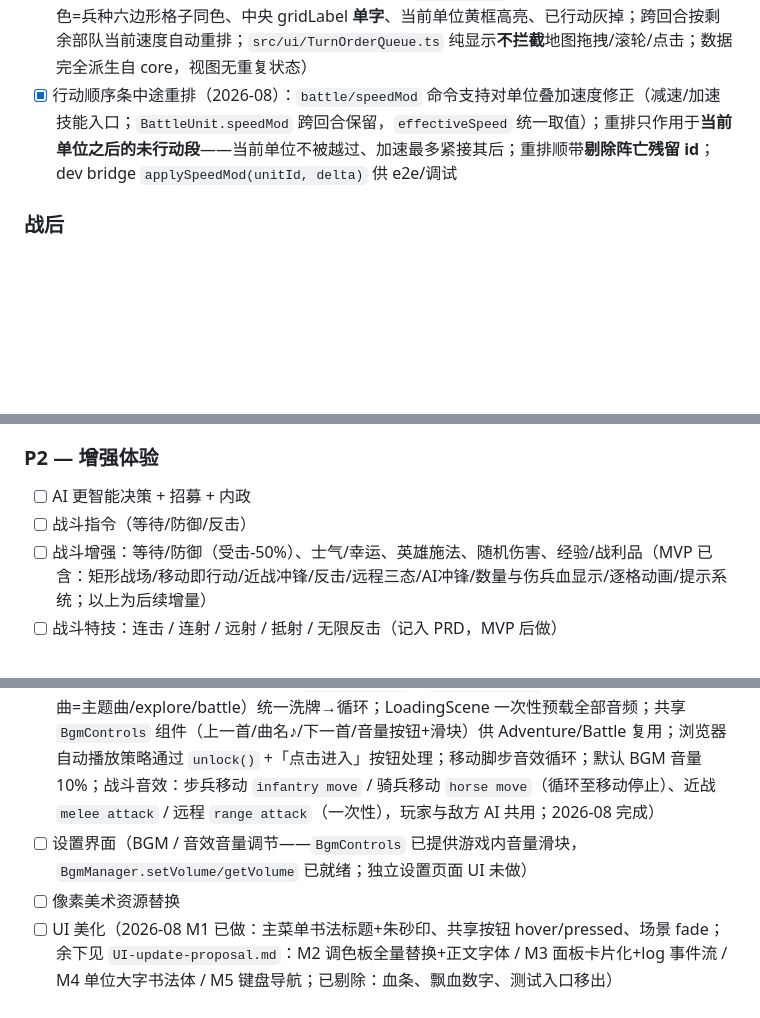
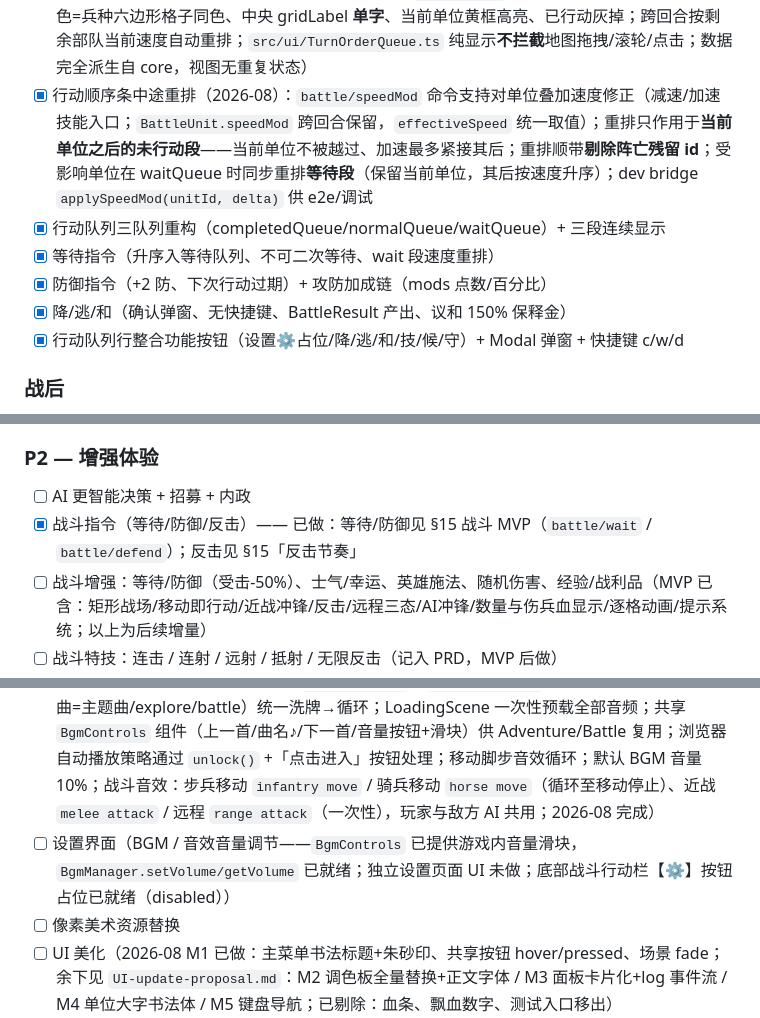
Before and after one commit to rafaellin/three-kingdoms-tactics, a Markdown page: PRD.md, 3 parts joined by grey strips. Drawn GitHub-style; blank space fills up the shorter version.

```diff
--- a/PRD.md
+++ b/PRD.md
@@ -554,7 +554,12 @@ else:            战斗
 - [x] 胜负判定 + 返回主菜单（结果文字「胜利/战败」（无感叹号）与「返回主菜单」按钮**作为整体水平+垂直居中**、随相机尺寸动态计算，resize 重排；按钮文字 align:center 与结果文字同一轴线；**结算时隐藏战斗操作按钮组**——`src/ui/OperationButtons.ts` 右下角操作按钮组（跳过行动/撤退，后续加待命/防御），统一定位/resize 重排/整体显隐——2026-08 M1 修复，原写死 960 在非 1920 窗口会偏）
 - [x] 切场输入防抖：主菜单「战斗测试」按钮 pointerdown 切场后，同一次点击的收尾 pointerup 会泄漏进新场景的全局监听 → 吞掉（仅当场景启动时指针已按下），避免当前行动单位被误移到按钮所在格（2026-08 修复）
 - [x] 行动顺序条（2026-08）：画面底部**全宽通栏条**，按 `state.order` 显示当前回合行动顺序（方块底色=兵种六边形格子同色、中央 gridLabel **单字**、当前单位黄框高亮、已行动灰掉；跨回合按剩余部队当前速度自动重排；`src/ui/TurnOrderQueue.ts` 纯显示**不拦截**地图拖拽/滚轮/点击；数据完全派生自 core，视图无重复状态）
-- [x] 行动顺序条中途重排（2026-08）：`battle/speedMod` 命令支持对单位叠加速度修正（减速/加速技能入口；`BattleUnit.speedMod` 跨回合保留，`effectiveSpeed` 统一取值）；重排只作用于**当前单位之后的未行动段**——当前单位不被越过、加速最多紧接其后；重排顺带**剔除阵亡残留 id**；dev bridge `applySpeedMod(unitId, delta)` 供 e2e/调试
+- [x] 行动顺序条中途重排（2026-08）：`battle/speedMod` 命令支持对单位叠加速度修正（减速/加速技能入口；`BattleUnit.speedMod` 跨回合保留，`effectiveSpeed` 统一取值）；重排只作用于**当前单位之后的未行动段**——当前单位不被越过、加速最多紧接其后；重排顺带**剔除阵亡残留 id**；受影响单位在 waitQueue 时同步重排**等待段**（保留当前单位，其后按速度升序）；dev bridge `applySpeedMod(unitId, delta)` 供 e2e/调试
+- [x] 行动队列三队列重构（completedQueue/normalQueue/waitQueue）+ 三段连续显示
+- [x] 等待指令（升序入等待队列、不可二次等待、wait 段速度重排）
+- [x] 防御指令（+2 防、下次行动过期）+ 攻防加成链（mods 点数/百分比）
+- [x] 降/逃/和（确认弹窗、无快捷键、BattleResult 产出、议和 150% 保释金）
+- [x] 行动队列行整合功能按钮（设置⚙占位/降/逃/和/技/候/守）+ Modal 弹窗 + 快捷键 c/w/d
 
 ### 战后
 - [ ] 逃跑(30%) → 酒馆池
@@ -604,7 +609,7 @@ else:            战斗
 
 ### P2 — 增强体验
 - [ ] AI 更智能决策 + 招募 + 内政
-- [ ] 战斗指令（等待/防御/反击）
+- [x] 战斗指令（等待/防御/反击）—— 已做：等待/防御见 §15 战斗 MVP（`battle/wait` / `battle/defend`）；反击见 §15「反击节奏」
 - [ ] 战斗增强：等待/防御（受击-50%）、士气/幸运、英雄施法、随机伤害、经验/战利品（MVP 已含：矩形战场/移动即行动/近战冲锋/反击/远程三态/AI冲锋/数量与伤兵血显示/逐格动画/提示系统；以上为后续增量）
 - [ ] 战斗特技：连击 / 连射 / 远射 / 抵射 / 无限反击（记入 PRD，MVP 后做）
 - [ ] 武将主动技能（一回合一次，可在任意部队行动时释放；例外：若某回合所有部队都无法行动，则也无法释放主动技能）
@@ -617,7 +622,7 @@ else:            战斗
 - [ ] 多种胜利条件
 - [ ] 动画效果
 - [x] 音效/BGM（BGM 游戏级共享单例 `getBgmManager`；`bgmConfig.json` 三分类 playlist（menu 单曲=主题曲/explore/battle）统一洗牌→循环；LoadingScene 一次性预载全部音频；共享 `BgmControls` 组件（上一首/曲名♪/下一首/音量按钮+滑块）供 Adventure/Battle 复用；浏览器自动播放策略通过 `unlock()` +「点击进入」按钮处理；移动脚步音效循环；默认 BGM 音量 10%；战斗音效：步兵移动 `infantry move` / 骑兵移动 `horse move`（循环至移动停止）、近战 `melee attack` / 远程 `range attack`（一次性），玩家与敌方 AI 共用；2026-08 完成）
-- [ ] 设置界面（BGM / 音效音量调节——`BgmControls` 已提供游戏内音量滑块，`BgmManager.setVolume/getVolume` 已就绪；独立设置页面 UI 未做）
+- [ ] 设置界面（BGM / 音效音量调节——`BgmControls` 已提供游戏内音量滑块，`BgmManager.setVolume/getVolume` 已就绪；独立设置页面 UI 未做；底部战斗行动栏【⚙】按钮占位已就绪（disabled））
 - [ ] 像素美术资源替换
 - [ ] UI 美化（2026-08 M1 已做：主菜单书法标题+朱砂印、共享按钮 hover/pressed、场景 fade；余下见 `UI-update-proposal.md`：M2 调色板全量替换+正文字体 / M3 面板卡片化+log 事件流 / M4 单位大字书法体 / M5 键盘导航；已剔除：血条、飘血数字、测试入口移出）
 
```
Also changed, not shown: docs/FUTURE-WORK.md (added, +28 -0 lines).
